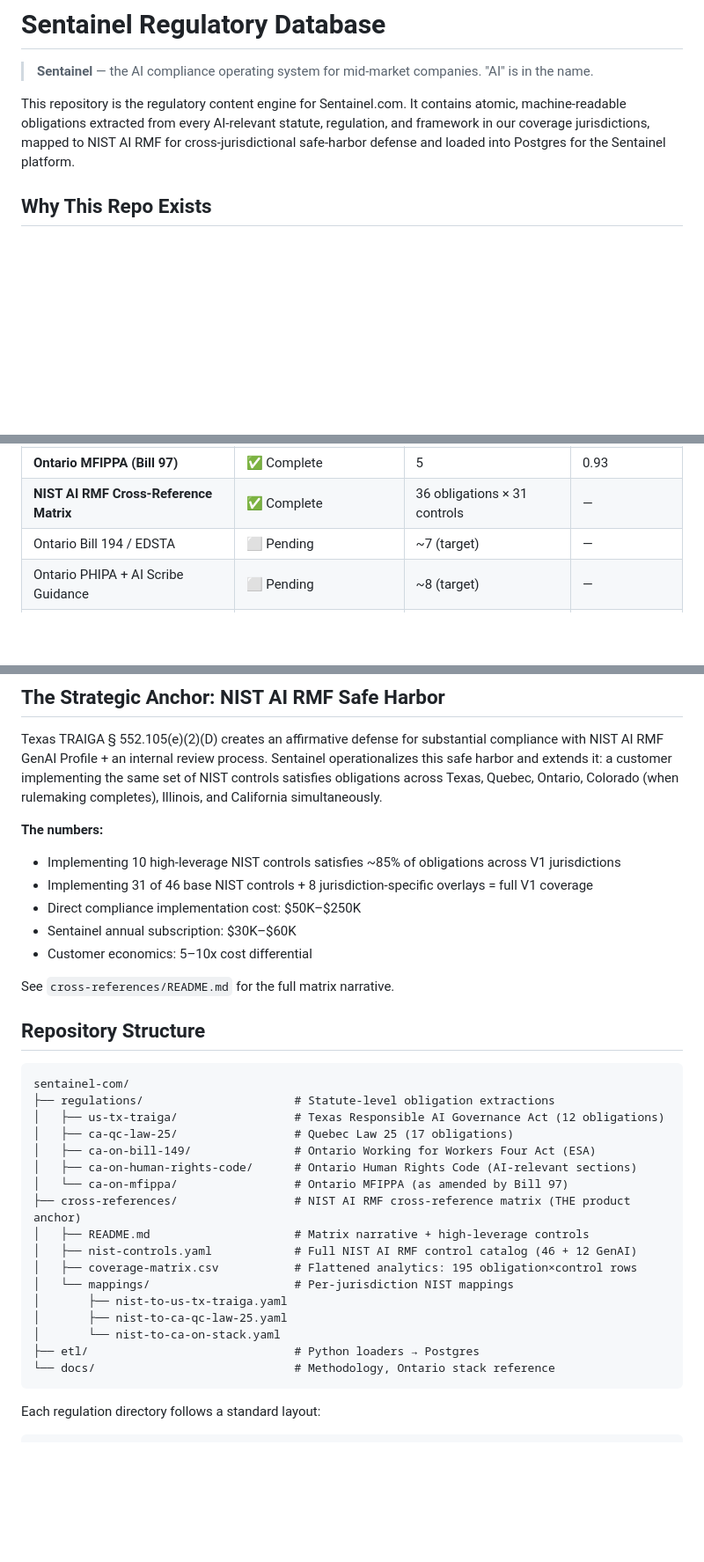
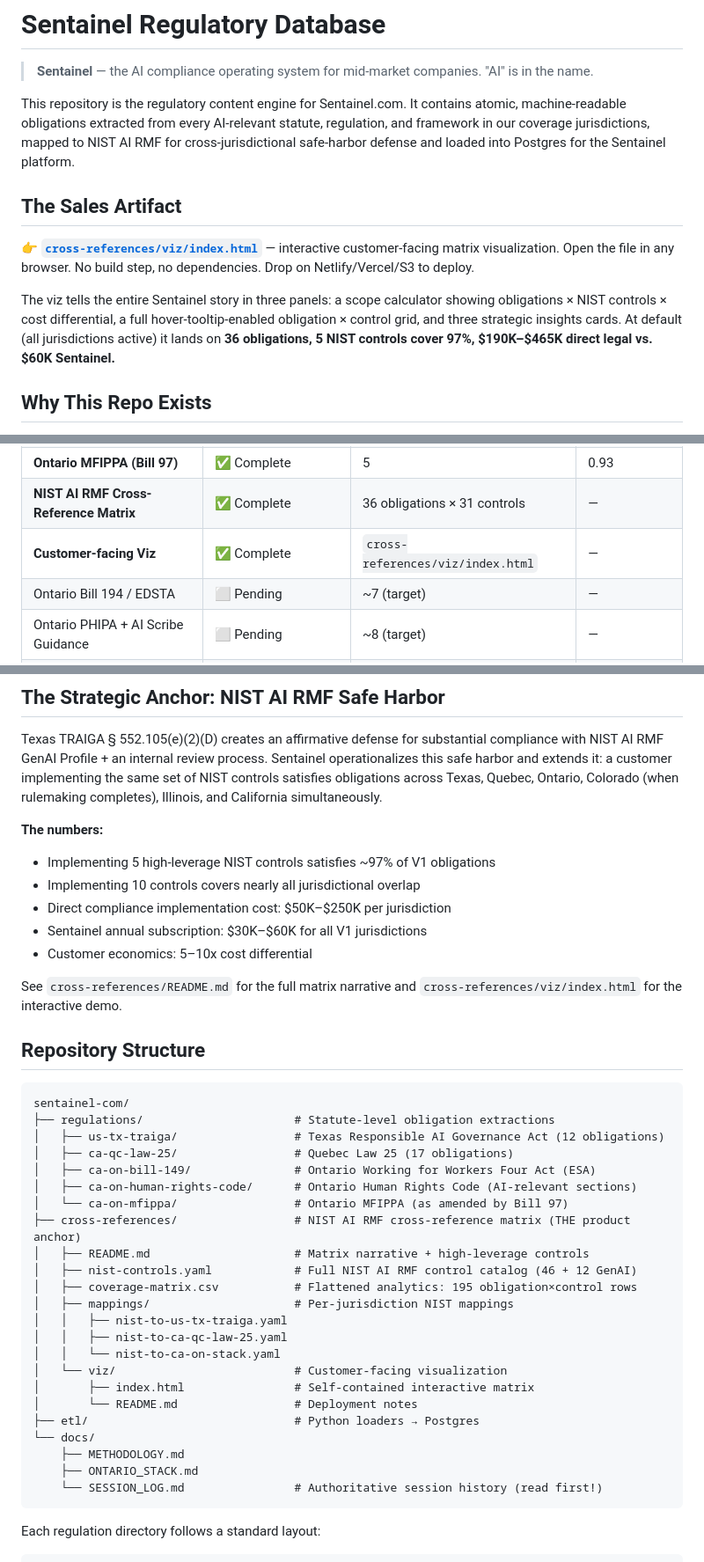
Before and after one commit to WEBWORKSA1/sentainel-com, a Markdown page: README.md, 3 parts joined by grey strips. Shown at 88% size. GitHub-like rendering; blank space fills up the shorter version.

Commit message:
README — surface the viz prominently as the sales artifact + add deployment instructions

````diff
--- a/README.md
+++ b/README.md
@@ -3,6 +3,12 @@
 > **Sentainel** — the AI compliance operating system for mid-market companies. "AI" is in the name.
 
 This repository is the regulatory content engine for Sentainel.com. It contains atomic, machine-readable obligations extracted from every AI-relevant statute, regulation, and framework in our coverage jurisdictions, mapped to NIST AI RMF for cross-jurisdictional safe-harbor defense and loaded into Postgres for the Sentainel platform.
+
+## The Sales Artifact
+
+**👉 [`cross-references/viz/index.html`](cross-references/viz/index.html)** — interactive customer-facing matrix visualization. Open the file in any browser. No build step, no dependencies. Drop on Netlify/Vercel/S3 to deploy.
+
+The viz tells the entire Sentainel story in three panels: a scope calculator showing obligations × NIST controls × cost differential, a full hover-tooltip-enabled obligation × control grid, and three strategic insights cards. At default (all jurisdictions active) it lands on **36 obligations, 5 NIST controls cover 97%, $190K–$465K direct legal vs. $60K Sentainel.**
 
 ## Why This Repo Exists
 
@@ -20,6 +26,7 @@ This regulatory database is our **moat**. Every obligation here was extracted by
 | **Ontario Human Rights Code** | ✅ Initial | 1 | 0.94 |
 | **Ontario MFIPPA (Bill 97)** | ✅ Complete | 5 | 0.93 |
 | **NIST AI RMF Cross-Reference Matrix** | ✅ Complete | 36 obligations × 31 controls | — |
+| **Customer-facing Viz** | ✅ Complete | `cross-references/viz/index.html` | — |
 | Ontario Bill 194 / EDSTA | ⬜ Pending | ~7 (target) | — |
 | Ontario PHIPA + AI Scribe Guidance | ⬜ Pending | ~8 (target) | — |
 | Ontario Trustworthy AI Framework | ⬜ Pending | ~6 (target) | — |
@@ -36,13 +43,13 @@ Texas TRAIGA § 552.105(e)(2)(D) creates an affirmative defense for substantial
 
 **The numbers:**
 
-- Implementing 10 high-leverage NIST controls satisfies ~85% of obligations across V1 jurisdictions
-- Implementing 31 of 46 base NIST controls + 8 jurisdiction-specific overlays = full V1 coverage
-- Direct compliance implementation cost: $50K–$250K
-- Sentainel annual subscription: $30K–$60K
+- Implementing 5 high-leverage NIST controls satisfies ~97% of V1 obligations
+- Implementing 10 controls covers nearly all jurisdictional overlap
+- Direct compliance implementation cost: $50K–$250K per jurisdiction
+- Sentainel annual subscription: $30K–$60K for all V1 jurisdictions
 - Customer economics: 5–10x cost differential
 
-See `cross-references/README.md` for the full matrix narrative.
+See `cross-references/README.md` for the full matrix narrative and `cross-references/viz/index.html` for the interactive demo.
 
 ## Repository Structure
 
@@ -58,12 +65,18 @@ sentainel-com/
 │   ├── README.md                     # Matrix narrative + high-leverage controls
 │   ├── nist-controls.yaml            # Full NIST AI RMF control catalog (46 + 12 GenAI)
 │   ├── coverage-matrix.csv           # Flattened analytics: 195 obligation×control rows
-│   └── mappings/                     # Per-jurisdiction NIST mappings
-│       ├── nist-to-us-tx-traiga.yaml
-│       ├── nist-to-ca-qc-law-25.yaml
-│       └── nist-to-ca-on-stack.yaml
+│   ├── mappings/                     # Per-jurisdiction NIST mappings
+│   │   ├── nist-to-us-tx-traiga.yaml
+│   │   ├── nist-to-ca-qc-law-25.yaml
+│   │   └── nist-to-ca-on-stack.yaml
+│   └── viz/                          # Customer-facing visualization
+│       ├── index.html                # Self-contained interactive matrix
+│       └── README.md                 # Deployment notes
 ├── etl/                              # Python loaders → Postgres
-└── docs/                             # Methodology, Ontario stack reference
+└── docs/
+    ├── METHODOLOGY.md
+    ├── ONTARIO_STACK.md
+    └── SESSION_LOG.md                # Authoritative session history (read first!)
 ```
 
 Each regulation directory follows a standard layout:
````
Also changed, not shown: other parts of README.md (+12 -1 lines).
